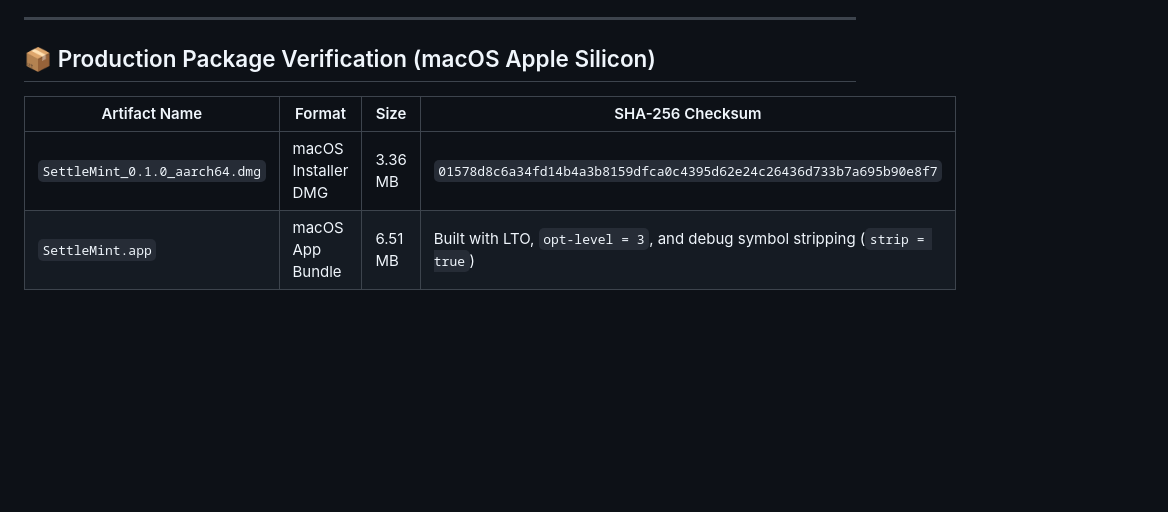
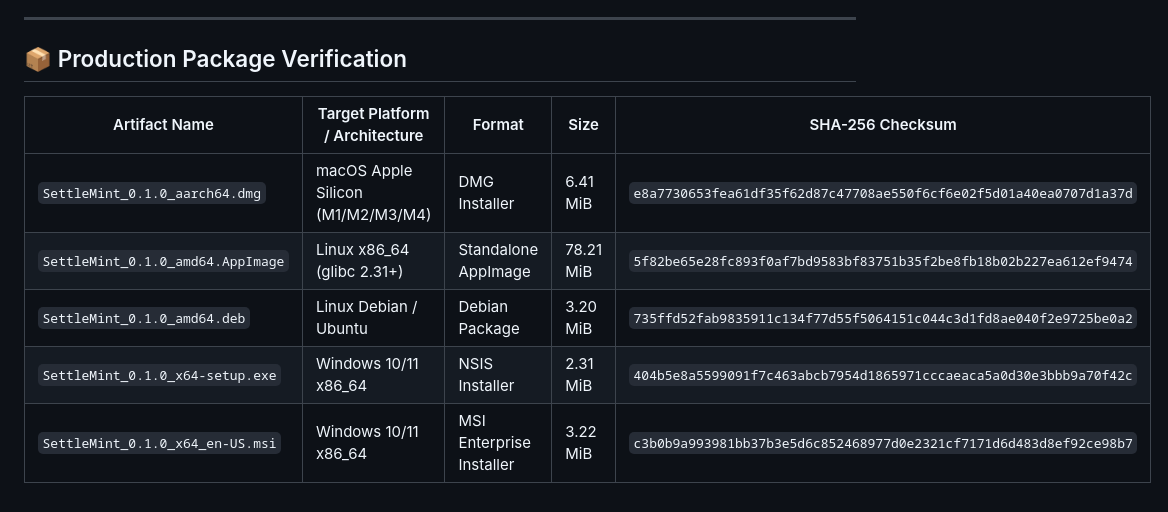
Before and after one commit to boredpolymath/counterfin, a Markdown page: RELEASE_NOTES.md, the part around the change. GitHub-like rendering; blank space fills up the shorter version.

Commit message:
docs(release): publish full cross-platform SHA-256 verification manifest

```diff
--- a/RELEASE_NOTES.md
+++ b/RELEASE_NOTES.md
@@ -44,9 +44,12 @@ SettleMint is a zero-telemetry, local-first consumer credit shield and debt disp
 
 ---
 
-## 📦 Production Package Verification (macOS Apple Silicon)
+## 📦 Production Package Verification
 
-| Artifact Name | Format | Size | SHA-256 Checksum |
-|---|---|---|---|
-| `SettleMint_0.1.0_aarch64.dmg` | macOS Installer DMG | 3.36 MB | `01578d8c6a34fd14b4a3b8159dfca0c4395d62e24c26436d733b7a695b90e8f7` |
-| `SettleMint.app` | macOS App Bundle | 6.51 MB | Built with LTO, `opt-level = 3`, and debug symbol stripping (`strip = true`) |
+| Artifact Name | Target Platform / Architecture | Format | Size | SHA-256 Checksum |
+|---|---|---|---|---|
+| `SettleMint_0.1.0_aarch64.dmg` | macOS Apple Silicon (M1/M2/M3/M4) | DMG Installer | 6.41 MiB | `e8a7730653fea61df35f62d87c47708ae550f6cf6e02f5d01a40ea0707d1a37d` |
+| `SettleMint_0.1.0_amd64.AppImage` | Linux x86_64 (glibc 2.31+) | Standalone AppImage | 78.21 MiB | `5f82be65e28fc893f0af7bd9583bf83751b35f2be8fb18b02b227ea612ef9474` |
+| `SettleMint_0.1.0_amd64.deb` | Linux Debian / Ubuntu | Debian Package | 3.20 MiB | `735ffd52fab9835911c134f77d55f5064151c044c3d1fd8ae040f2e9725be0a2` |
+| `SettleMint_0.1.0_x64-setup.exe` | Windows 10/11 x86_64 | NSIS Installer | 2.31 MiB | `404b5e8a5599091f7c463abcb7954d1865971cccaeaca5a0d30e3bbb9a70f42c` |
+| `SettleMint_0.1.0_x64_en-US.msi` | Windows 10/11 x86_64 | MSI Enterprise Installer | 3.22 MiB | `c3b0b9a993981bb37b3e5d6c852468977d0e2321cf7171d6d483d8ef92ce98b7` |
```
